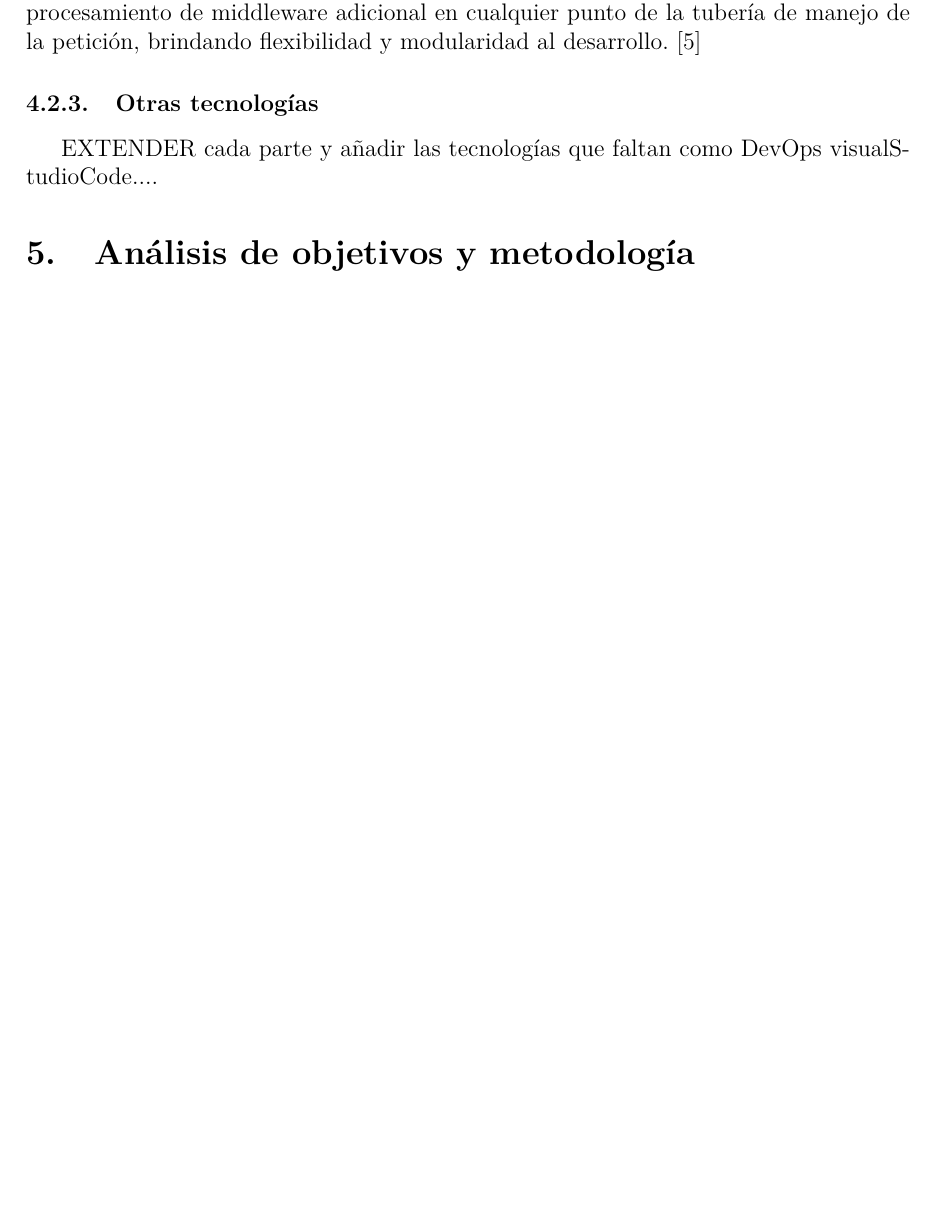
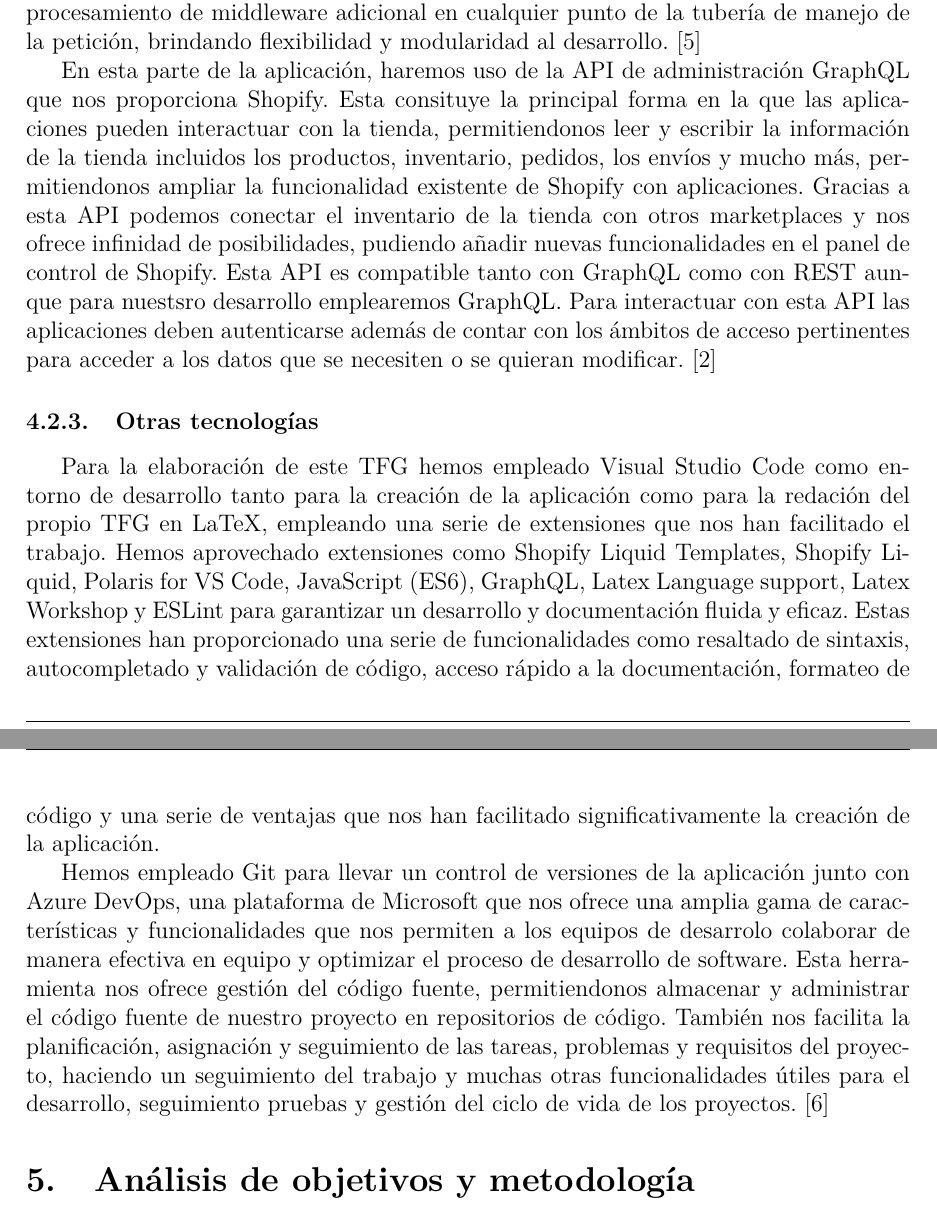
Before and after one commit to rubenassasin4/MiTFGRubenSanchezFernandez, a LaTeX document (TFG-Rubén-Sánchez.tex): part of page 10 of 24 before the commit and two parts of pages 10 and 11 of 25 after it, the two joined at a grey line, cut so that both start at the same text, the shorter picture padded with empty space. Compiled offline with pdfLaTeX.

```diff
--- a/TFG-Rubén-Sánchez.tex
+++ b/TFG-Rubén-Sánchez.tex
@@ -276,9 +281,27 @@
 aplicaciones web de manera intuitiva. Además, permite la adición de procesamiento de middleware adicional en cualquier punto de la tubería de manejo de
 la petición, brindando flexibilidad y modularidad al desarrollo. \cite{node}
 
+En esta parte de la aplicación, haremos uso de la API de administración GraphQL que nos proporciona Shopify. Esta consituye la principal forma en la que
+las aplicaciones pueden interactuar con la tienda, permitiendonos leer y escribir la información de la tienda incluidos los productos, inventario, pedidos,
+los envíos y mucho más, permitiendonos ampliar la funcionalidad existente de Shopify con aplicaciones. Gracias a esta API podemos conectar el inventario
+de la tienda con otros marketplaces y nos ofrece infinidad de posibilidades, pudiendo añadir nuevas funcionalidades en el panel de control de Shopify.
+Esta API es compatible tanto con GraphQL como con REST aunque para nuestsro desarrollo emplearemos GraphQL. Para interactuar con esta API las aplicaciones
+deben autenticarse además de contar con los ámbitos de acceso pertinentes para acceder a los datos que se necesiten o se quieran modificar. \cite{shopify-dev}
+
+
 \subsubsection{Otras tecnologías}
-EXTENDER cada parte y añadir las tecnologías que faltan como DevOps visualStudioCode....
+Para la elaboración de este TFG hemos empleado Visual Studio Code como entorno de desarrollo tanto para la creación de la aplicación como para
+la redación del propio TFG en LaTeX, empleando una serie de extensiones que nos han facilitado el trabajo.
+Hemos aprovechado extensiones como Shopify Liquid Templates, Shopify Liquid,
+Polaris for VS Code, JavaScript (ES6), GraphQL, Latex Language support, Latex Workshop y ESLint para garantizar un desarrollo y documentación
+fluida y eficaz. Estas extensiones han proporcionado una serie de funcionalidades como resaltado de sintaxis, autocompletado y validación de código,
+acceso rápido a la documentación, formateo de código y una serie de ventajas que nos han facilitado significativamente la creación de la aplicación.
 
+Hemos empleado Git para llevar un control de versiones de la aplicación junto con Azure DevOps, una plataforma de Microsoft que nos ofrece una amplia
+gama de características y funcionalidades que nos permiten a los equipos de desarrolo colaborar de manera efectiva en equipo y optimizar el proceso de desarrollo
+de software. Esta herramienta nos ofrece gestión del código fuente, permitiendonos almacenar y administrar el código fuente de nuestro proyecto en
+repositorios de código. También nos facilita la planificación, asignación y seguimiento de las tareas, problemas y requisitos del proyecto, haciendo
+un seguimiento del trabajo y muchas otras funcionalidades útiles para el desarrollo, seguimiento pruebas y gestión del ciclo de vida de los proyectos. \cite{devOps}
 
 
 
```
Also changed, not shown: TFG-Rubén-Sánchez.pdf, TFG-Rubén-Sánchez.tex (10 more changed lines), 6 other files.
